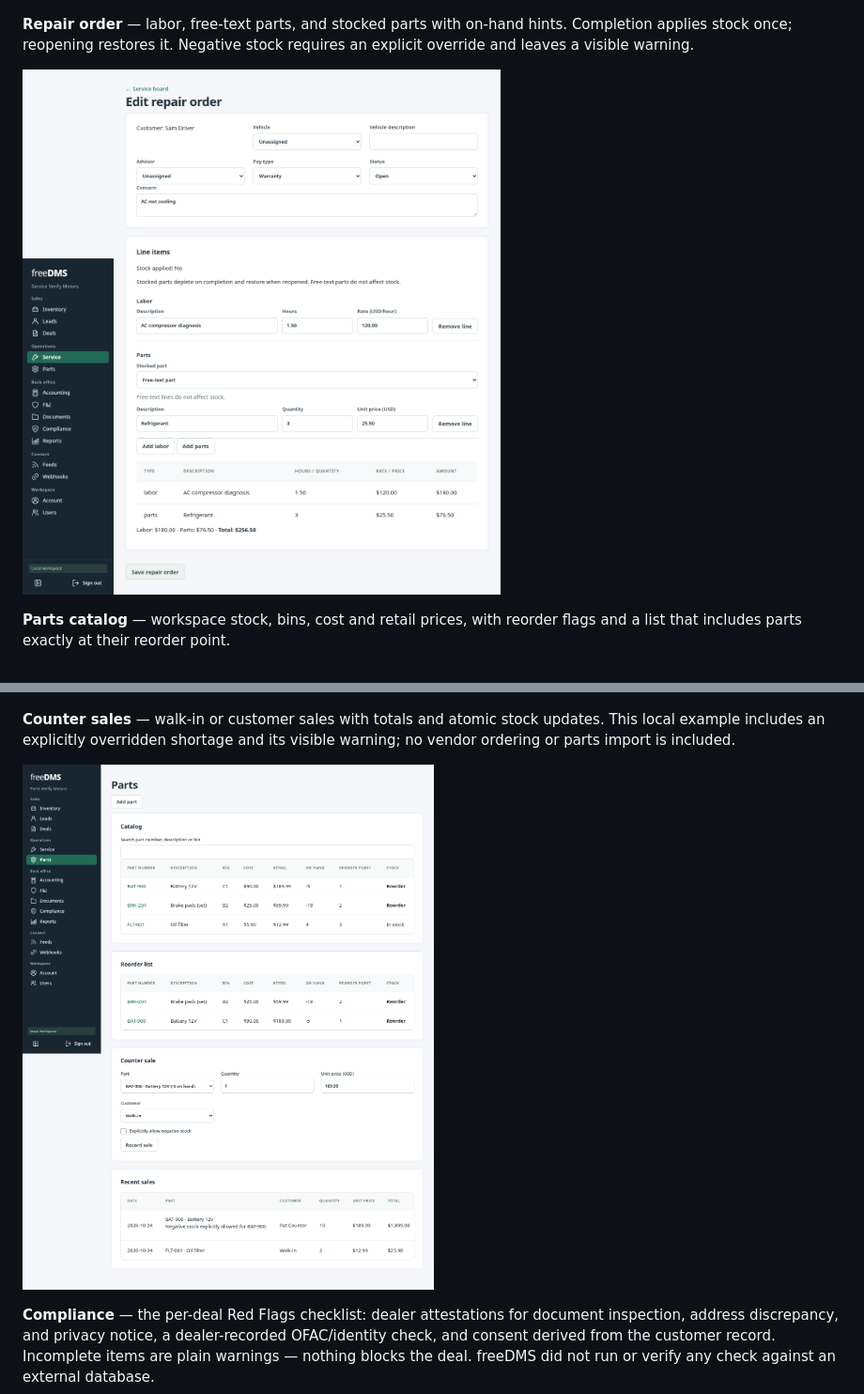
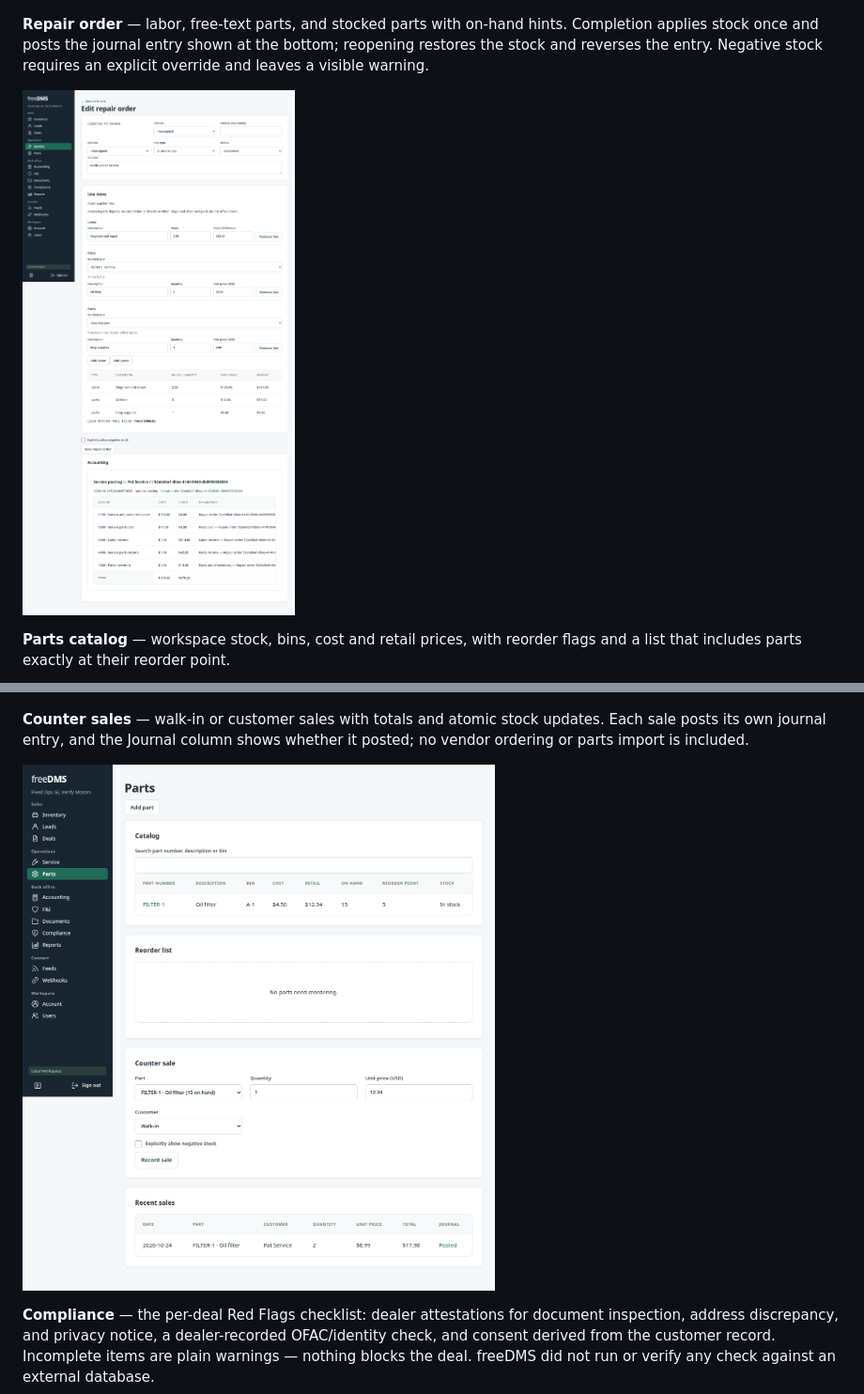
Before and after one commit to tomesposito/freedms, a Markdown page: README.md, 2 parts joined by grey strips. Shown at 94% size. Drawn GitHub-style; pictures changed too: docs/screenshots/parts-counter-sale.png, docs/screenshots/repair-order.png.

```diff
--- a/README.md
+++ b/README.md
@@ -93,7 +93,8 @@ repair orders and totals.
 ![Service board](docs/screenshots/service-board.png)
 
 **Repair order** — labor, free-text parts, and stocked parts with on-hand hints.
-Completion applies stock once; reopening restores it. Negative stock requires an
+Completion applies stock once and posts the journal entry shown at the bottom;
+reopening restores the stock and reverses the entry. Negative stock requires an
 explicit override and leaves a visible warning.
 
 ![Repair order](docs/screenshots/repair-order.png)
@@ -104,8 +105,8 @@ flags and a list that includes parts exactly at their reorder point.
 ![Parts catalog and reorder list](docs/screenshots/parts-catalog.png)
 
 **Counter sales** — walk-in or customer sales with totals and atomic stock
-updates. This local example includes an explicitly overridden shortage and its
-visible warning; no vendor ordering or parts import is included.
+updates. Each sale posts its own journal entry, and the Journal column shows
+whether it posted; no vendor ordering or parts import is included.
 
 ![Parts counter sales](docs/screenshots/parts-counter-sale.png)
 
```
Also changed, not shown: other parts of README.md (+7 -4 lines), docs/screenshots/accounting.png, docs/screenshots/reports.png.
